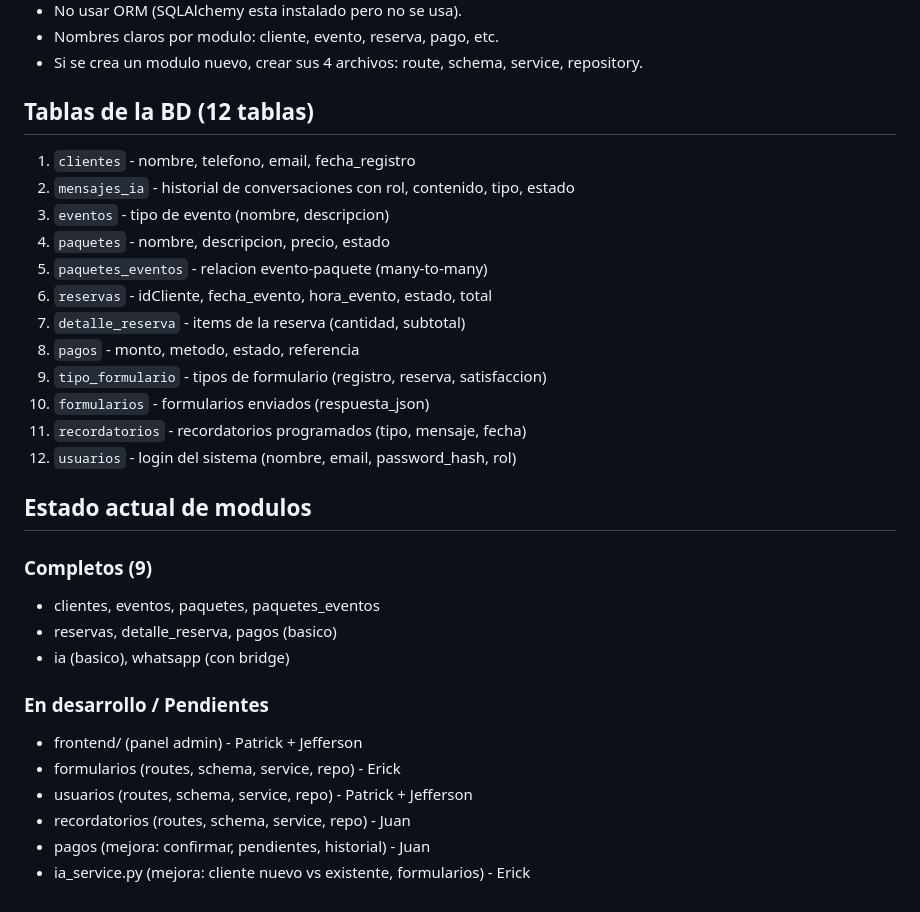
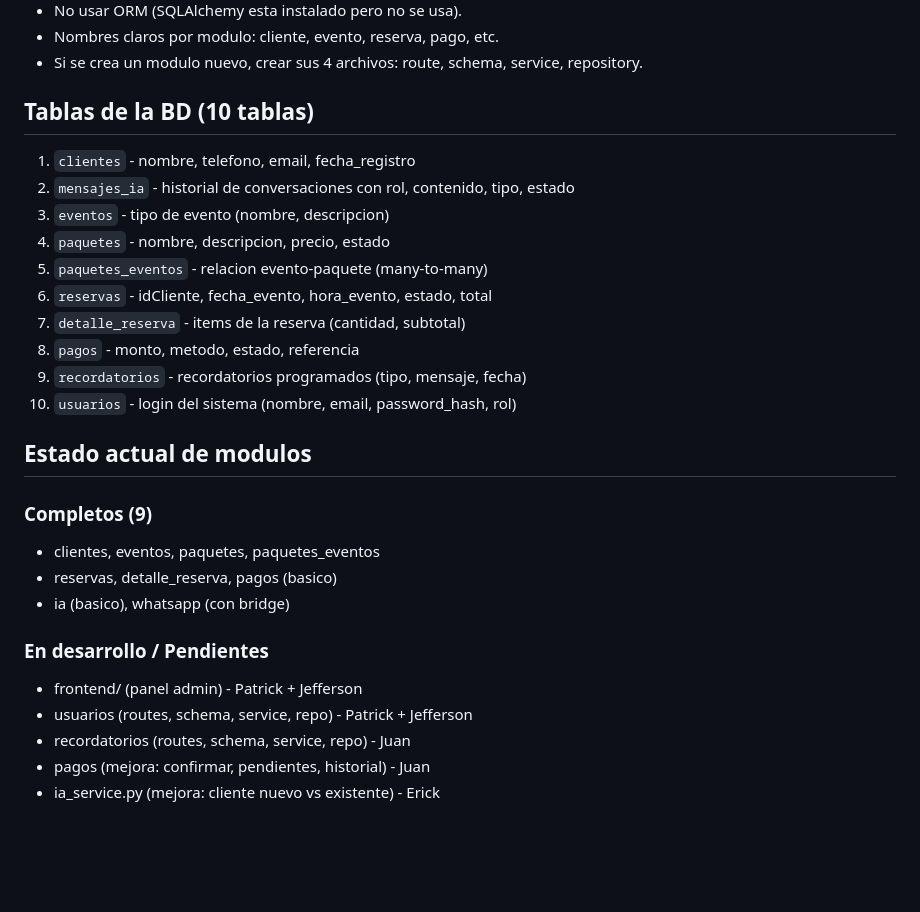
Before and after one commit to Claveraldamaing/ChatBot-WhatsApp, a Markdown page: AGENTS.md, the part around the change. Drawn GitHub-style; blank space fills up the shorter version.

```diff
--- a/AGENTS.md
+++ b/AGENTS.md
@@ -59,7 +59,7 @@ app/
 - Nombres claros por modulo: cliente, evento, reserva, pago, etc.
 - Si se crea un modulo nuevo, crear sus 4 archivos: route, schema, service, repository.
 
-## Tablas de la BD (12 tablas)
+## Tablas de la BD (10 tablas)
 
 1. `clientes` - nombre, telefono, email, fecha_registro
 2. `mensajes_ia` - historial de conversaciones con rol, contenido, tipo, estado
@@ -69,10 +69,8 @@ app/
 6. `reservas` - idCliente, fecha_evento, hora_evento, estado, total
 7. `detalle_reserva` - items de la reserva (cantidad, subtotal)
 8. `pagos` - monto, metodo, estado, referencia
-9. `tipo_formulario` - tipos de formulario (registro, reserva, satisfaccion)
-10. `formularios` - formularios enviados (respuesta_json)
-11. `recordatorios` - recordatorios programados (tipo, mensaje, fecha)
-12. `usuarios` - login del sistema (nombre, email, password_hash, rol)
+9. `recordatorios` - recordatorios programados (tipo, mensaje, fecha)
+10. `usuarios` - login del sistema (nombre, email, password_hash, rol)
 
 ## Estado actual de modulos
 
@@ -83,8 +81,7 @@ app/
 
 ### En desarrollo / Pendientes
 - frontend/ (panel admin) - Patrick + Jefferson
-- formularios (routes, schema, service, repo) - Erick
 - usuarios (routes, schema, service, repo) - Patrick + Jefferson
 - recordatorios (routes, schema, service, repo) - Juan
 - pagos (mejora: confirmar, pendientes, historial) - Juan
-- ia_service.py (mejora: cliente nuevo vs existente, formularios) - Erick
+- ia_service.py (mejora: cliente nuevo vs existente) - Erick
```
Also changed, not shown: CONTEXTO_META.md (+3 -5 lines), docs/BD.md (+3 -49 lines).
